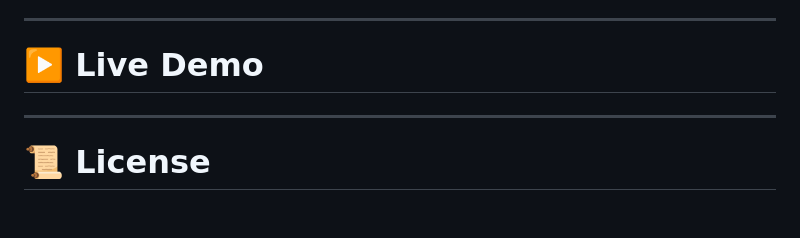
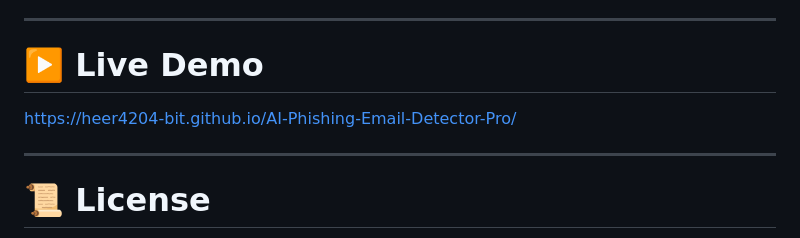
Before and after one commit to Heer4204-bit/AI-Phishing-Email-Detector-Pro, a Markdown page: README.md, the part around the change. GitHub-like rendering; blank space fills up the shorter version.

Commit message:
Add live demo link to README

```diff
--- a/README.md
+++ b/README.md
@@ -316,7 +316,7 @@ git push origin feature/new-detection-rule
 ---
 
 # ▶️ Live Demo
-
+https://heer4204-bit.github.io/AI-Phishing-Email-Detector-Pro/
 
 ---
 
```
